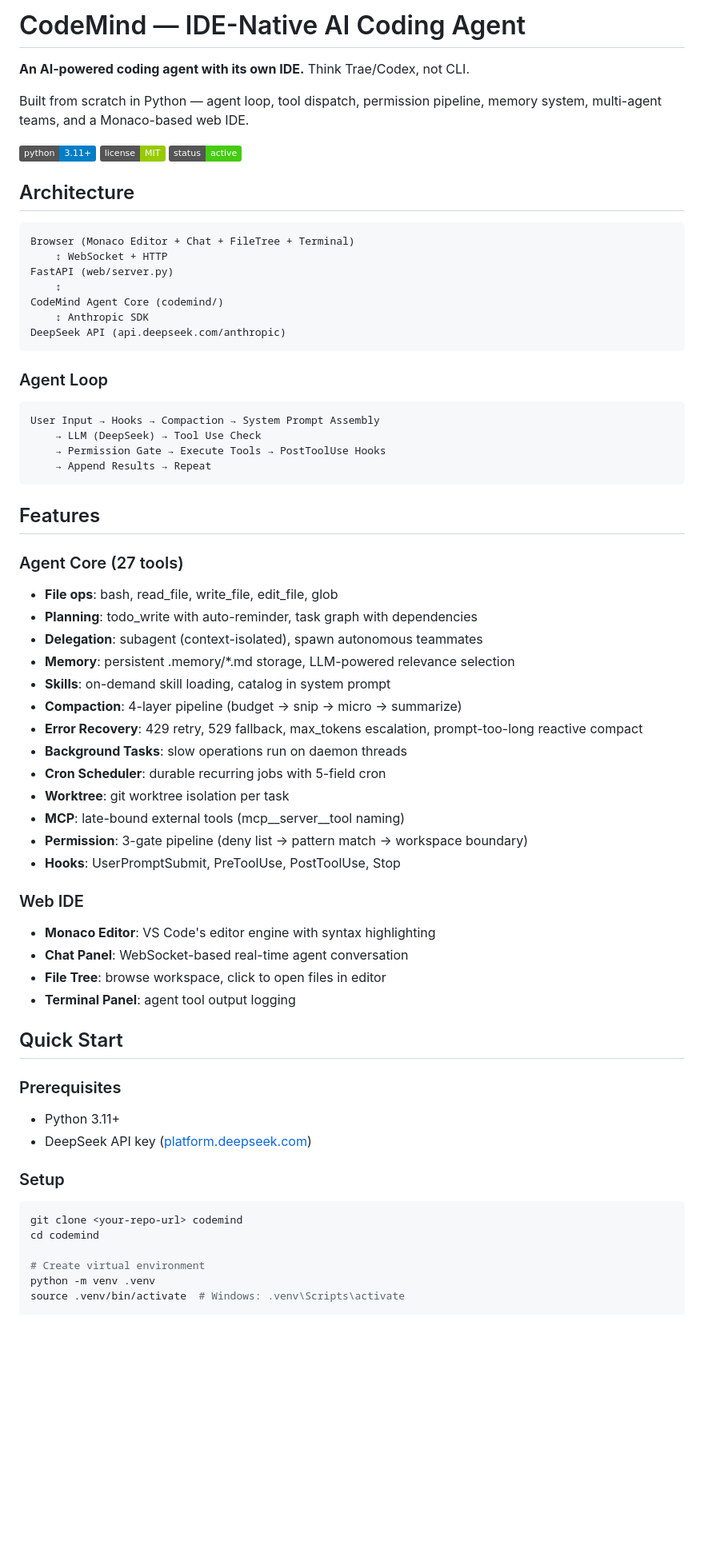
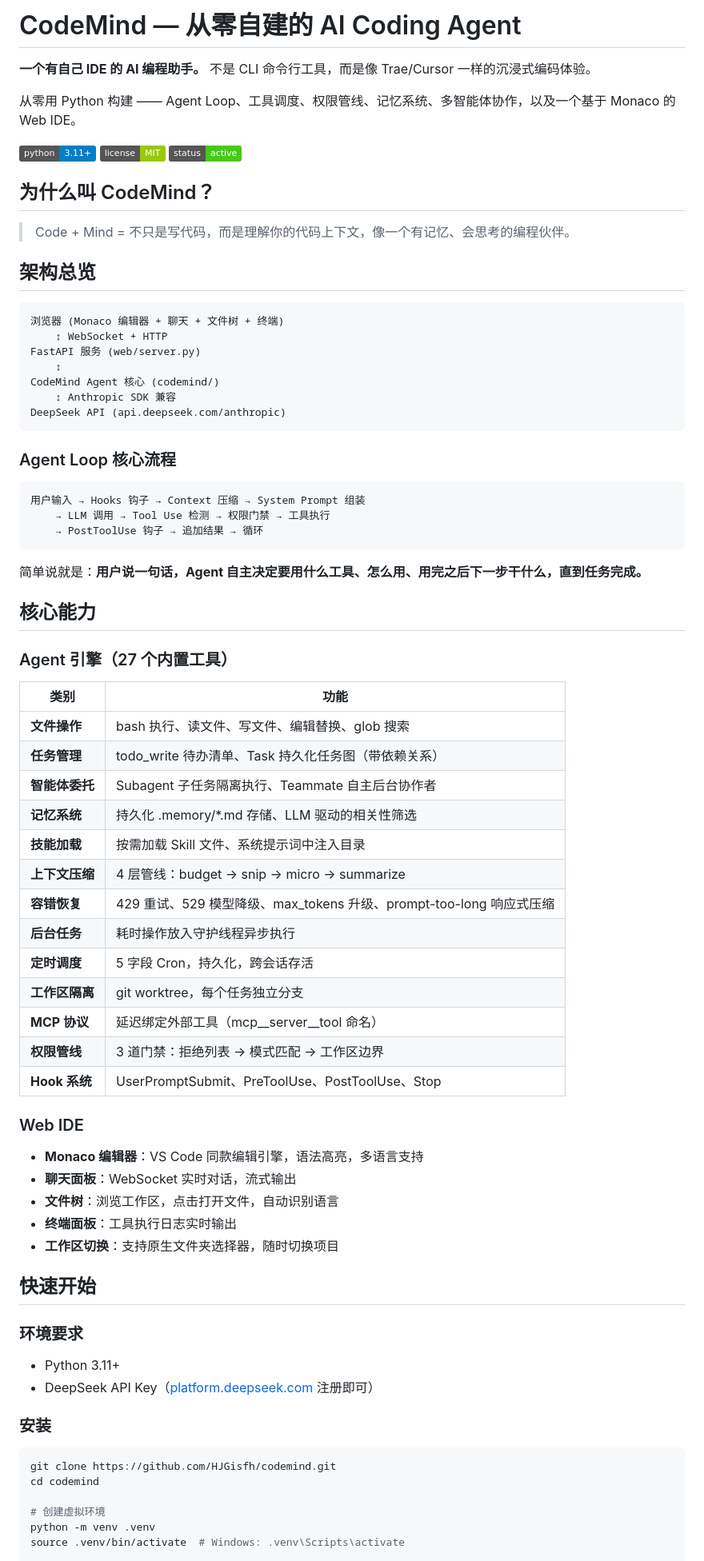
Before and after one commit to HJGisfh/codemind, a Markdown page: README.md, the part around one of its changes. Shown at 80% size. Drawn GitHub-style; badges without logos; blank space fills up the shorter version.

````diff
--- a/README.md
+++ b/README.md
@@ -1,70 +1,81 @@
-# CodeMind — IDE-Native AI Coding Agent
+# CodeMind — 从零自建的 AI Coding Agent
 
-**An AI-powered coding agent with its own IDE.** Think Trae/Codex, not CLI.
+**一个有自己 IDE 的 AI 编程助手。** 不是 CLI 命令行工具，而是像 Trae/Cursor 一样的沉浸式编码体验。
 
-Built from scratch in Python — agent loop, tool dispatch, permission pipeline, memory system, multi-agent teams, and a Monaco-based web IDE.
+从零用 Python 构建 —— Agent Loop、工具调度、权限管线、记忆系统、多智能体协作，以及一个基于 Monaco 的 Web IDE。
 
 ![Python](https://img.shields.io/badge/python-3.11+-blue)
 ![License](https://img.shields.io/badge/license-MIT-green)
 ![Status](https://img.shields.io/badge/status-active-brightgreen)
 
-## Architecture
+## 为什么叫 CodeMind？
+
+> Code + Mind = 不只是写代码，而是理解你的代码上下文，像一个有记忆、会思考的编程伙伴。
+
+## 架构总览
 
 ```
-Browser (Monaco Editor + Chat + FileTree + Terminal)
+浏览器 (Monaco 编辑器 + 聊天 + 文件树 + 终端)
     ↕ WebSocket + HTTP
-FastAPI (web/server.py)
+FastAPI 服务 (web/server.py)
     ↕
-CodeMind Agent Core (codemind/)
-    ↕ Anthropic SDK
+CodeMind Agent 核心 (codemind/)
+    ↕ Anthropic SDK 兼容
 DeepSeek API (api.deepseek.com/anthropic)
 ```
 
-### Agent Loop
+### Agent Loop 核心流程
 
 ```
-User Input → Hooks → Compaction → System Prompt Assembly
-    → LLM (DeepSeek) → Tool Use Check
-    → Permission Gate → Execute Tools → PostToolUse Hooks
-    → Append Results → Repeat
+用户输入 → Hooks 钩子 → Context 压缩 → System Prompt 组装
+    → LLM 调用 → Tool Use 检测 → 权限门禁 → 工具执行
+    → PostToolUse 钩子 → 追加结果 → 循环
 ```
 
-## Features
+简单说就是：**用户说一句话，Agent 自主决定要用什么工具、怎么用、用完之后下一步干什么，直到任务完成。**
 
-### Agent Core (27 tools)
-- **File ops**: bash, read_file, write_file, edit_file, glob
-- **Planning**: todo_write with auto-reminder, task graph with dependencies
-- **Delegation**: subagent (context-isolated), spawn autonomous teammates
-- **Memory**: persistent .memory/*.md storage, LLM-powered relevance selection
-- **Skills**: on-demand skill loading, catalog in system prompt
-- **Compaction**: 4-layer pipeline (budget → snip → micro → summarize)
-- **Error Recovery**: 429 retry, 529 fallback, max_tokens escalation, prompt-too-long reactive compact
-- **Background Tasks**: slow operations run on daemon threads
-- **Cron Scheduler**: durable recurring jobs with 5-field cron
-- **Worktree**: git worktree isolation per task
-- **MCP**: late-bound external tools (mcp__server__tool naming)
-- **Permission**: 3-gate pipeline (deny list → pattern match → workspace boundary)
-- **Hooks**: UserPromptSubmit, PreToolUse, PostToolUse, Stop
+## 核心能力
+
+### Agent 引擎（27 个内置工具）
+
+| 类别 | 功能 |
+|------|------|
+| **文件操作** | bash 执行、读文件、写文件、编辑替换、glob 搜索 |
+| **任务管理** | todo_write 待办清单、Task 持久化任务图（带依赖关系） |
+| **智能体委托** | Subagent 子任务隔离执行、Teammate 自主后台协作者 |
+| **记忆系统** | 持久化 .memory/*.md 存储、LLM 驱动的相关性筛选 |
+| **技能加载** | 按需加载 Skill 文件、系统提示词中注入目录 |
+| **上下文压缩** | 4 层管线：budget → snip → micro → summarize |
+| **容错恢复** | 429 重试、529 模型降级、max_tokens 升级、prompt-too-long 响应式压缩 |
+| **后台任务** | 耗时操作放入守护线程异步执行 |
+| **定时调度** | 5 字段 Cron，持久化，跨会话存活 |
+| **工作区隔离** | git worktree，每个任务独立分支 |
+| **MCP 协议** | 延迟绑定外部工具（mcp__server__tool 命名） |
+| **权限管线** | 3 道门禁：拒绝列表 → 模式匹配 → 工作区边界 |
+| **Hook 系统** | UserPromptSubmit、PreToolUse、PostToolUse、Stop |
 
 ### Web IDE
-- **Monaco Editor**: VS Code's editor engine with syntax highlighting
-- **Chat Panel**: WebSocket-based real-time agent conversation
-- **File Tree**: browse workspace, click to open files in editor
-- **Terminal Panel**: agent tool output logging
 
-## Quick Start
+- **Monaco 编辑器**：VS Code 同款编辑引擎，语法高亮，多语言支持
+- **聊天面板**：WebSocket 实时对话，流式输出
+- **文件树**：浏览工作区，点击打开文件，自动识别语言
+- **终端面板**：工具执行日志实时输出
+- **工作区切换**：支持原生文件夹选择器，随时切换项目
 
-### Prerequisites
+## 快速开始
+
+### 环境要求
+
 - Python 3.11+
-- DeepSeek API key ([platform.deepseek.com](https://platform.deepseek.com))
+- DeepSeek API Key（[platform.deepseek.com](https://platform.deepseek.com) 注册即可）
 
-### Setup
+### 安装
 
 ```bash
-git clone <your-repo-url> codemind
+git clone https://github.com/HJGisfh/codemind.git
 cd codemind
 
-# Create virtual environment
+# 创建虚拟环境
 python -m venv .venv
 source .venv/bin/activate  # Windows: .venv\Scripts\activate
 
````
Also changed, not shown: other parts of README.md (+47 -46 lines).
